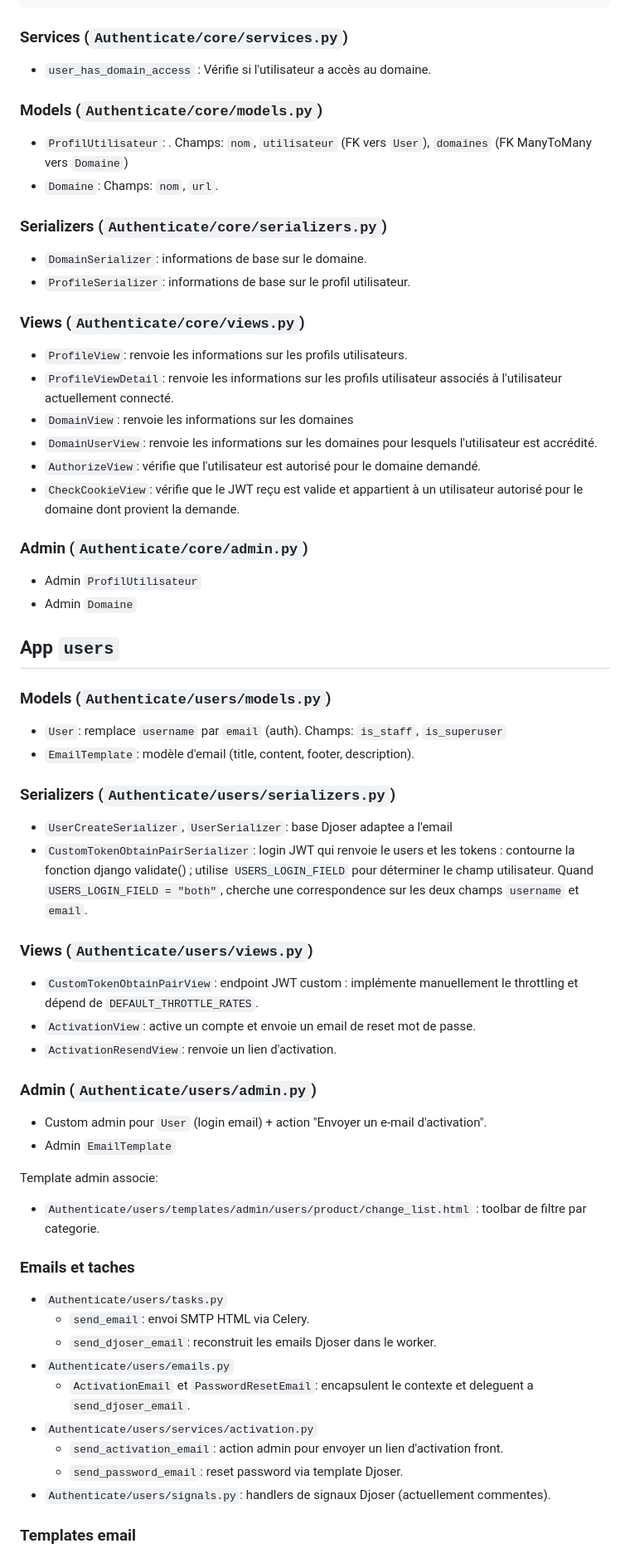
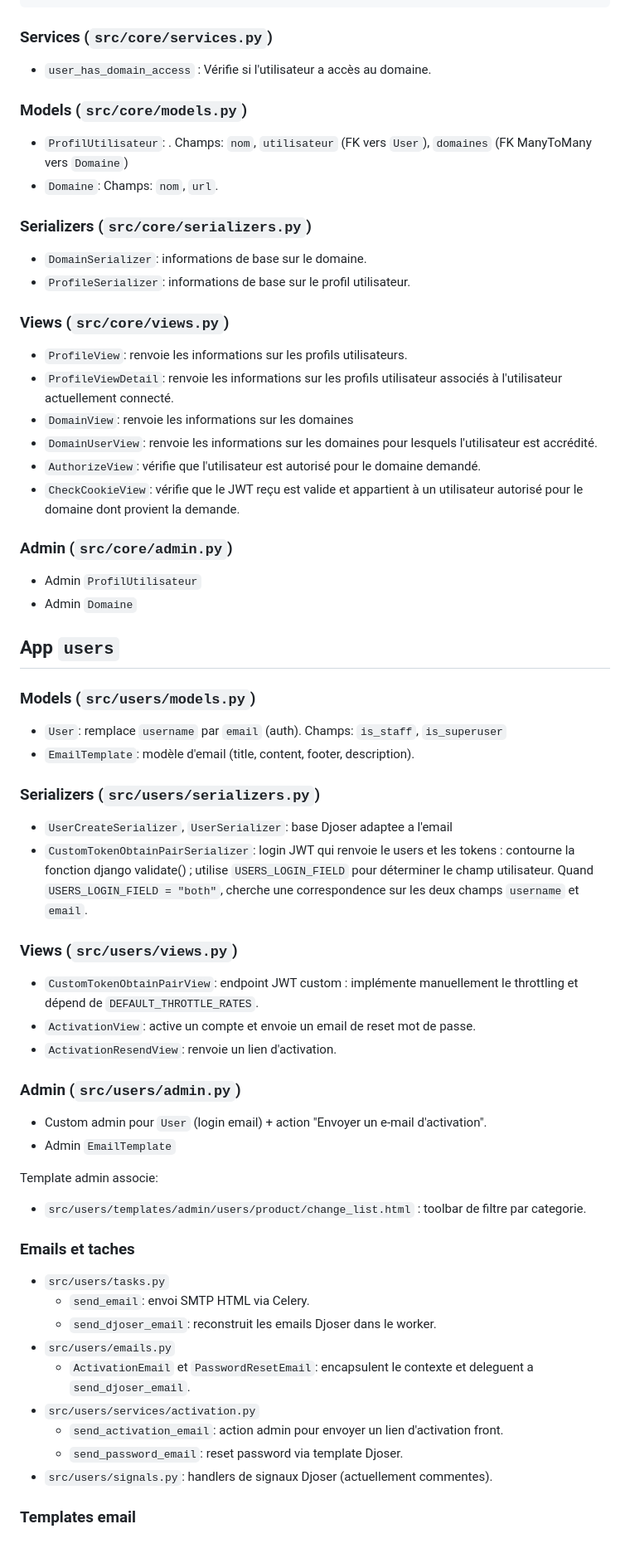
Before and after one commit to scespificio/Authentication, a Markdown page: Authenticate_be/documentation_be.md, the part around one of its changes. Shown at 83% size. Drawn GitHub-style.

Commit message:
MAJ Documentation

````diff
--- a/Authenticate_be/documentation_be.md
+++ b/Authenticate_be/documentation_be.md
@@ -112,21 +112,21 @@ users/
           └── create/
 ```
 
-### Services (`Authenticate/core/services.py`)
+### Services (`src/core/services.py`)
 
 - `user_has_domain_access` : Vérifie si l'utilisateur a accès au domaine.
 
-### Models (`Authenticate/core/models.py`)
+### Models (`src/core/models.py`)
 
 - `ProfilUtilisateur`: . Champs:  `nom`, `utilisateur` (FK vers `User`), `domaines` (FK ManyToMany vers `Domaine`)
 - `Domaine`: Champs: `nom`, `url`.
 
-### Serializers (`Authenticate/core/serializers.py`)
+### Serializers (`src/core/serializers.py`)
 
 - `DomainSerializer`: informations de base sur le domaine.
 - `ProfileSerializer`: informations de base sur le profil utilisateur.
 
-### Views (`Authenticate/core/views.py`)
+### Views (`src/core/views.py`)
 
 - `ProfileView`: renvoie les informations sur les profils utilisateurs.
 - `ProfileViewDetail`: renvoie les informations sur les profils utilisateur associés à l'utilisateur actuellement connecté.
@@ -135,48 +135,48 @@ users/
 - `AuthorizeView`: vérifie que l'utilisateur est autorisé pour le domaine demandé.
 - `CheckCookieView`: vérifie que le JWT reçu est valide et appartient à un utilisateur autorisé pour le domaine dont provient la demande.
 
-### Admin (`Authenticate/core/admin.py`)
+### Admin (`src/core/admin.py`)
 
 - Admin `ProfilUtilisateur`
 - Admin `Domaine`
 
 ## App `users`
 
-### Models (`Authenticate/users/models.py`)
+### Models (`src/users/models.py`)
 
 - `User`: remplace `username` par `email` (auth). Champs: `is_staff`, `is_superuser`
 - `EmailTemplate`: modèle d'email (title, content, footer, description).
 
-### Serializers (`Authenticate/users/serializers.py`)
+### Serializers (`src/users/serializers.py`)
 
 - `UserCreateSerializer`, `UserSerializer`: base Djoser adaptee a l'email
 - `CustomTokenObtainPairSerializer`: login JWT qui renvoie le users et les tokens : contourne la fonction django validate() ; utilise `USERS_LOGIN_FIELD` pour déterminer le champ utilisateur. Quand `USERS_LOGIN_FIELD = "both"`, cherche une correspondence sur les deux champs `username` et `email`.
 
-### Views (`Authenticate/users/views.py`)
+### Views (`src/users/views.py`)
 
 - `CustomTokenObtainPairView`: endpoint JWT custom : implémente manuellement le throttling et dépend de `DEFAULT_THROTTLE_RATES`.
 - `ActivationView`: active un compte et envoie un email de reset mot de passe.
 - `ActivationResendView`: renvoie un lien d'activation.
 
-### Admin (`Authenticate/users/admin.py`)
+### Admin (`src/users/admin.py`)
 
 - Custom admin pour `User` (login email) + action "Envoyer un e-mail d'activation".
 - Admin `EmailTemplate`
 
 Template admin associe:
-- `Authenticate/users/templates/admin/users/product/change_list.html` : toolbar de filtre par categorie.
+- `src/users/templates/admin/users/product/change_list.html` : toolbar de filtre par categorie.
 
 ### Emails et taches
 
-- `Authenticate/users/tasks.py`
+- `src/users/tasks.py`
   - `send_email`: envoi SMTP HTML via Celery.
   - `send_djoser_email`: reconstruit les emails Djoser dans le worker.
-- `Authenticate/users/emails.py`
+- `src/users/emails.py`
   - `ActivationEmail` et `PasswordResetEmail`: encapsulent le contexte et deleguent a `send_djoser_email`.
-- `Authenticate/users/services/activation.py`
+- `src/users/services/activation.py`
   - `send_activation_email`: action admin pour envoyer un lien d'activation front.
   - `send_password_email`: reset password via template Djoser.
-- `Authenticate/users/signals.py`: handlers de signaux Djoser (actuellement commentes).
+- `src/users/signals.py`: handlers de signaux Djoser (actuellement commentes).
 
 ### Templates email
 
````
Also changed, not shown: other parts of Authenticate_be/documentation_be.md (+18 -18 lines).
